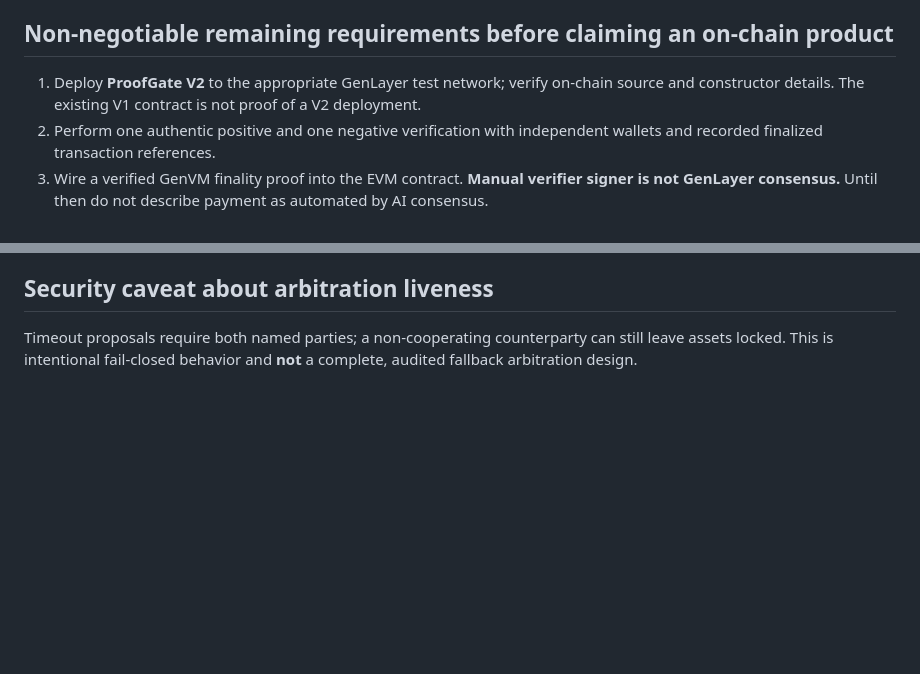
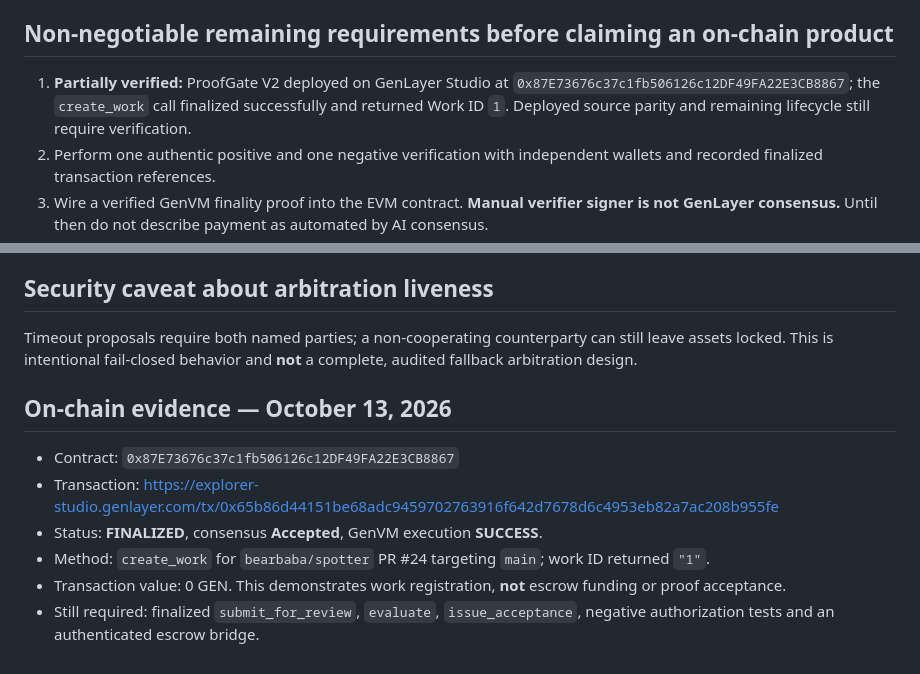
Before and after one commit to bearbaba/spotter, a Markdown page: SUBMISSION_V2.md, 2 parts joined by grey strips. GitHub-like rendering; blank space fills up the shorter version.

Commit message:
docs(evidence): record finalized ProofGate V2 create_work transaction and work ID

```diff
--- a/SUBMISSION_V2.md
+++ b/SUBMISSION_V2.md
@@ -13,7 +13,7 @@ Source branch: `feat/proofgate-v2-contract-foundation`
 - Clearly marked non-financial V2 user-interface preview at `v2/index.html`.
 
 ## Non-negotiable remaining requirements before claiming an on-chain product
-1. Deploy **ProofGate V2** to the appropriate GenLayer test network; verify on-chain source and constructor details. The existing V1 contract is not proof of a V2 deployment.
+1. **Partially verified:** ProofGate V2 deployed on GenLayer Studio at `0x87E73676c37c1fb506126c12DF49FA22E3CB8867`; the `create_work` call finalized successfully and returned Work ID `1`. Deployed source parity and remaining lifecycle still require verification.
 2. Perform one authentic positive and one negative verification with independent wallets and recorded finalized transaction references.
 3. Wire a verified GenVM finality proof into the EVM contract. **Manual verifier signer is not GenLayer consensus.** Until then do not describe payment as automated by AI consensus.
 4. Deploy the Solidity vault only with test assets on a confirmed compatible chain; record address, chain ID, compiler/artifact hash, test transaction receipts, balances, double-withdrawal rejection, and failure cases.
@@ -42,3 +42,11 @@ python3 -m unittest discover -s tests -p 'test_proofgate*.py' -v
 
 ## Security caveat about arbitration liveness
 Timeout proposals require both named parties; a non-cooperating counterparty can still leave assets locked. This is intentional fail-closed behavior and **not** a complete, audited fallback arbitration design.
+
+## On-chain evidence — October 13, 2026
+- Contract: `0x87E73676c37c1fb506126c12DF49FA22E3CB8867`
+- Transaction: https://explorer-studio.genlayer.com/tx/0x65b86d44151be68adc9459702763916f642d7678d6c4953eb82a7ac208b955fe
+- Status: **FINALIZED**, consensus **Accepted**, GenVM execution **SUCCESS**.
+- Method: `create_work` for `bearbaba/spotter` PR #24 targeting `main`; work ID returned `"1"`.
+- Transaction value: 0 GEN. This demonstrates work registration, **not** escrow funding or proof acceptance.
+- Still required: finalized `submit_for_review`, `evaluate`, `issue_acceptance`, negative authorization tests and an authenticated escrow bridge.
```
